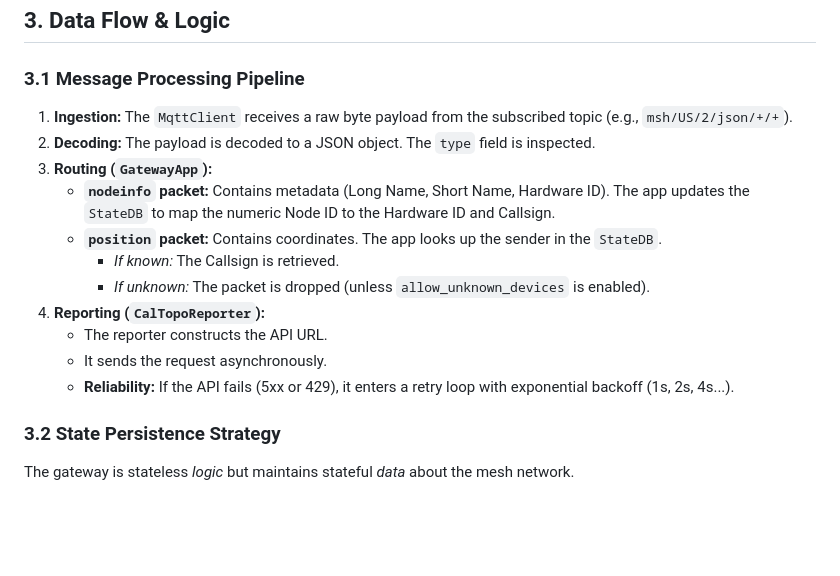
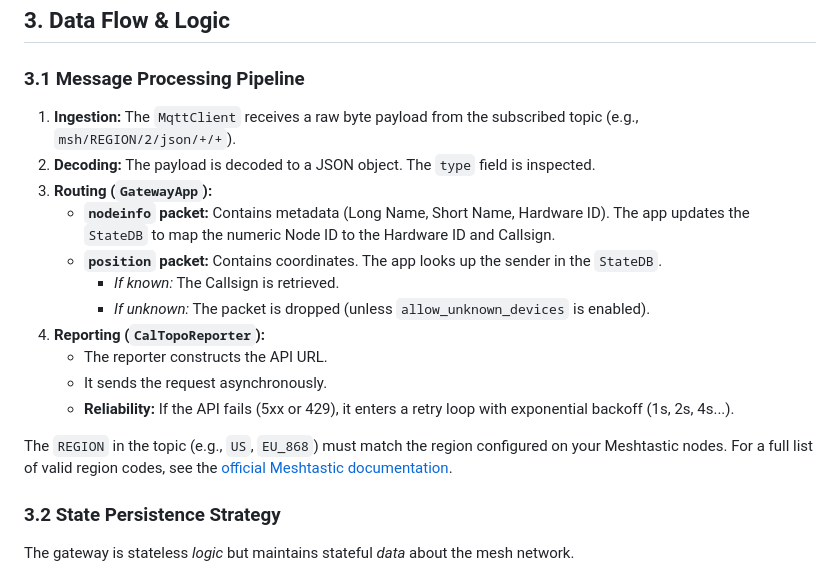
Before and after one commit to clayauld/meshtopo, a Markdown page: docs/design.md, the part around the change. Drawn GitHub-style; blank space fills up the shorter version.

Commit message:
docs(design): align MQTT topic example with tests
The design documentation used a specific region code ('US') in the MQTT topic string example. This caused the test 'TestMQTTTopicFormat.test_design_documentation' to fail, as it expects a generic 'REGION' placeholder.

This commit updates the 'docs/design.md' file to:
- Use 'msh/REGION/2/json/+/+' as the example topic.
- Add a note explaining the 'REGION' placeholder and providing 'US' and 'EU_868' as examples.
- Include a link to the Meshtastic documentation for region codes.

This change satisfies all assertions in the test and makes the documentation clearer.

```diff
--- a/docs/design.md
+++ b/docs/design.md
@@ -70,7 +70,7 @@ The application source code is modular, following the Single Responsibility Prin
 
 ### 3.1 Message Processing Pipeline
 
-1.  **Ingestion:** The `MqttClient` receives a raw byte payload from the subscribed topic (e.g., `msh/US/2/json/+/+`).
+1.  **Ingestion:** The `MqttClient` receives a raw byte payload from the subscribed topic (e.g., `msh/REGION/2/json/+/+`).
 2.  **Decoding:** The payload is decoded to a JSON object. The `type` field is inspected.
 3.  **Routing (`GatewayApp`):**
     *   **`nodeinfo` packet:** Contains metadata (Long Name, Short Name, Hardware ID). The app updates the `StateDB` to map the numeric Node ID to the Hardware ID and Callsign.
@@ -81,6 +81,8 @@ The application source code is modular, following the Single Responsibility Prin
     *   The reporter constructs the API URL.
     *   It sends the request asynchronously.
     *   **Reliability:** If the API fails (5xx or 429), it enters a retry loop with exponential backoff (1s, 2s, 4s...).
+
+The `REGION` in the topic (e.g., `US`, `EU_868`) must match the region configured on your Meshtastic nodes. For a full list of valid region codes, see the [official Meshtastic documentation](httpss://meshtastic.org/docs/configuration/region-by-country/).
 
 ### 3.2 State Persistence Strategy
 The gateway is stateless *logic* but maintains stateful *data* about the mesh network.
```
